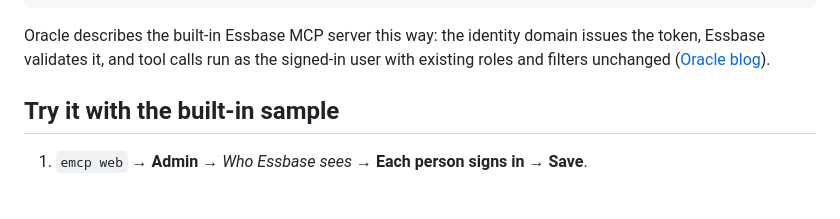
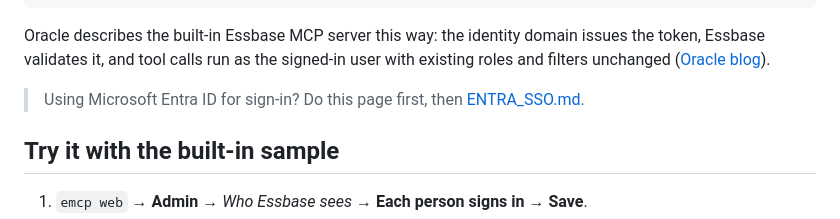
Before and after one commit to rumaani/essbase-mcp-assistant, a Markdown page: docs/PER_USER_SECURITY.md, the part around the change. Rendered like a GitHub page; blank space fills up the shorter version.

```diff
--- a/docs/PER_USER_SECURITY.md
+++ b/docs/PER_USER_SECURITY.md
@@ -21,6 +21,8 @@ Essbase 26ai MCP ── validates the token, runs every tool call as that user
 Oracle describes the built-in Essbase MCP server this way: the identity domain issues the
 token, Essbase validates it, and tool calls run as the signed-in user with existing roles and
 filters unchanged ([Oracle blog](https://blogs.oracle.com/autonomous-ai-database/the-built-in-essbase-mcp-server-secure-ai-access-with-oci-iam-oauth)).
+
+> Using Microsoft Entra ID for sign-in? Do this page first, then [ENTRA_SSO.md](ENTRA_SSO.md).
 
 ## Try it with the built-in sample
 1. `emcp web` → **Admin** → *Who Essbase sees* → **Each person signs in** → **Save**.
```
Also changed, not shown: README.md (+9 -3 lines), docs/ENTRA_SSO.md (added, +116 -0 lines), docs/ROADMAP.md (+2 -1 lines), docs/img/entra_picker.png (added), 8 other files.
